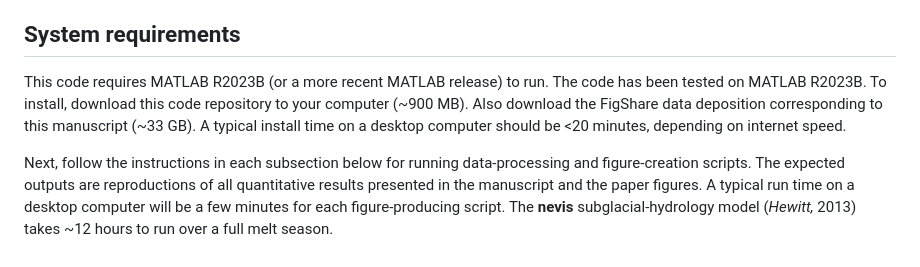
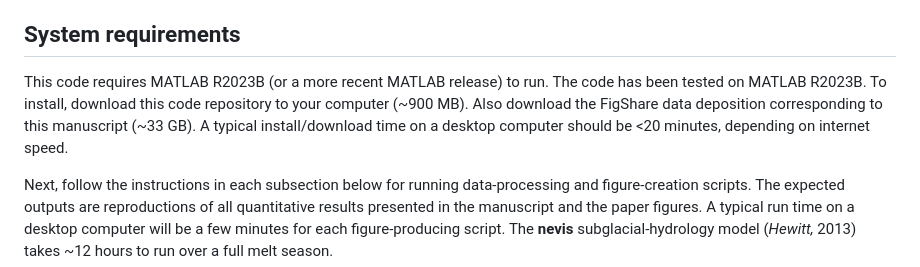
Before and after one commit to goodnesglaciers/lakes_cluster, a Markdown page: README.md, the part around the change. Rendered like a GitHub page.

```diff
--- a/README.md
+++ b/README.md
@@ -2,7 +2,7 @@
 Recreate figures and movies in Stevens et al. (202?): _Ice-sheet hydro-fracture not advanced inland by lower-elevation lake drainages in Kalaallit Nunaat._
 
 ## System requirements
-This code requires MATLAB R2023B (or a more recent MATLAB release) to run. The code has been tested on MATLAB R2023B. To install, download this code repository to your computer (~900 MB). Also download the FigShare data deposition corresponding to this manuscript (~33 GB). A typical install time on a desktop computer should be <20 minutes, depending on internet speed.
+This code requires MATLAB R2023B (or a more recent MATLAB release) to run. The code has been tested on MATLAB R2023B. To install, download this code repository to your computer (~900 MB). Also download the FigShare data deposition corresponding to this manuscript (~33 GB). A typical install/download time on a desktop computer should be <20 minutes, depending on internet speed.
 
 Next, follow the instructions in each subsection below for running data-processing and figure-creation scripts. The expected outputs are reproductions of all quantitative results presented in the manuscript and the paper figures. A typical run time on a desktop computer will be a few minutes for each figure-producing script. The **nevis** subglacial-hydrology model (_Hewitt,_ 2013) takes ~12 hours to run over a full melt season.
 
```
